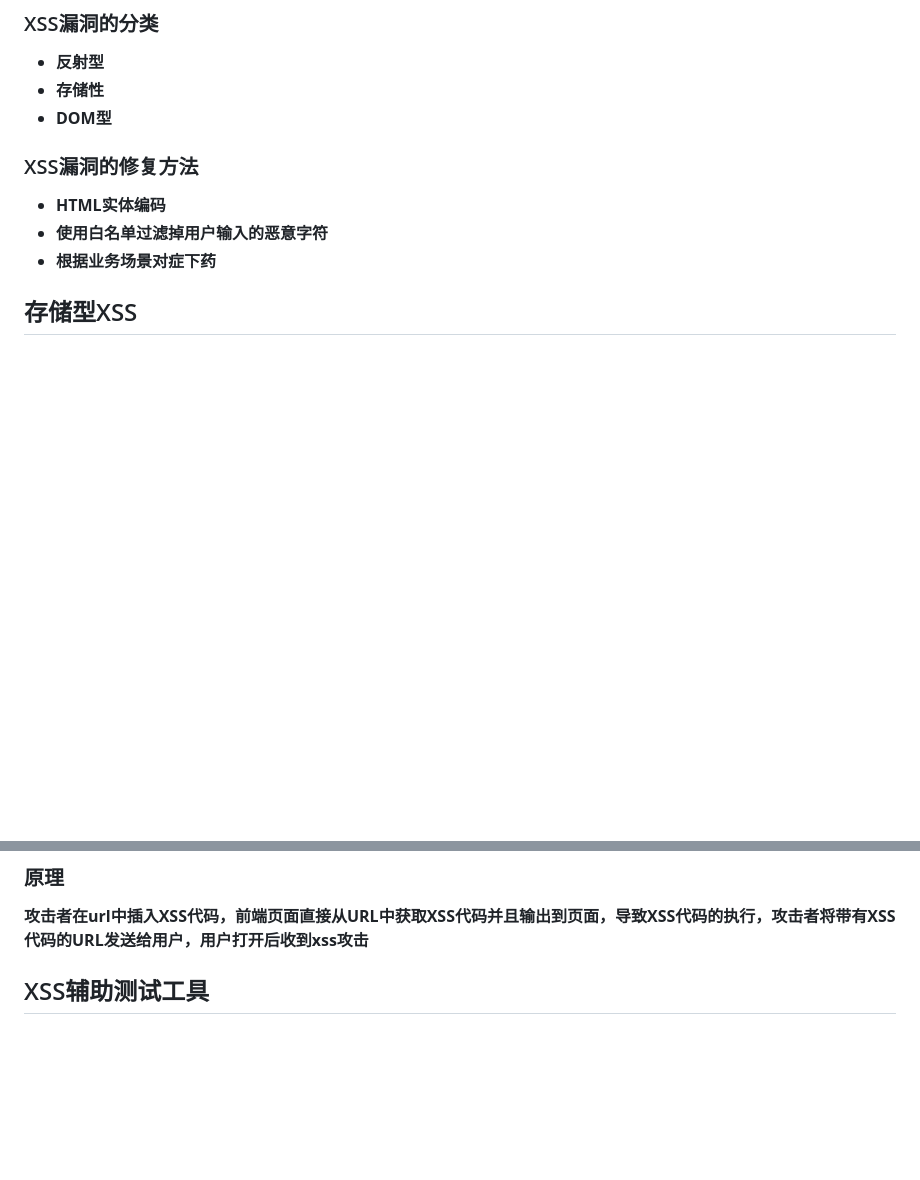
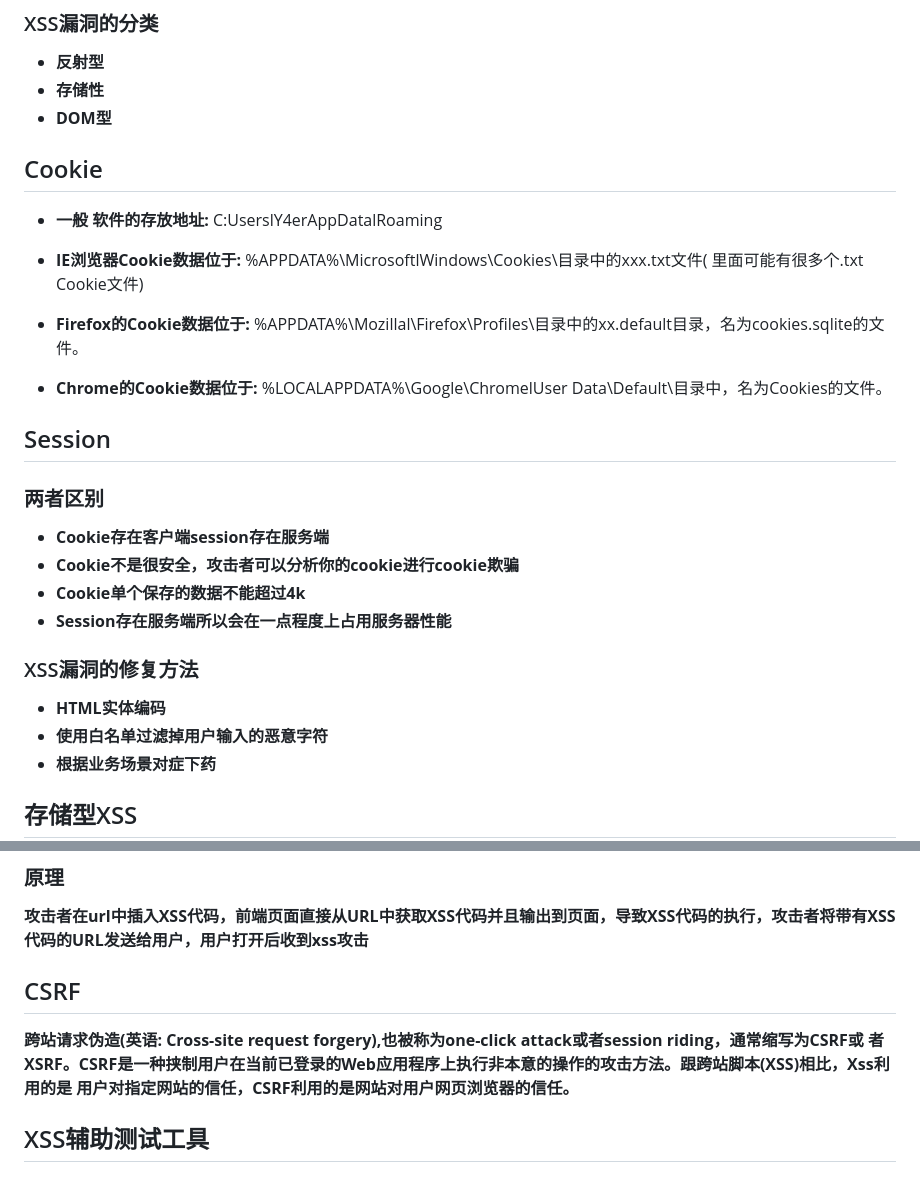
Before and after one commit to mochen072/github.io, a Markdown page: docs/xss.md, 2 parts joined by grey strips. GitHub-like rendering; blank space fills up the shorter version.

Commit message:
补充

```diff
--- a/docs/xss.md
+++ b/docs/xss.md
@@ -6,6 +6,28 @@ __XSS又叫CSS（Cross Site Script）,跨站脚本攻击，它指的是恶意攻
 - **反射型**
 - **存储性**
 - **DOM型**
+
+## <font color = #1E90FF>Cookie</font>
+- <b>一般 软件的存放地址:</b>
+        C:UserslY4erAppDatalRoaming
+
+- <b>IE浏览器Cookie数据位于:</b>
+        %APPDATA%\MicrosoftlWindows\Cookies\目录中的xxx.txt文件( 里面可能有很多个.txt Cookie文件)
+
+- <b>Firefox的Cookie数据位于:</b>
+        %APPDATA%\Mozillal\Firefox\Profiles\目录中的xx.default目录，名为cookies.sqlite的文件。
+
+- <b>Chrome的Cookie数据位于:</b>
+        %LOCALAPPDATA%\Google\ChromelUser Data\Default\目录中，名为Cookies的文件。
+
+## <font color = #1E90FF>Session</font>
+### <font color = #FF0000>两者区别</font>
+- <b>Cookie存在客户端session存在服务端</b>
+- <b>Cookie不是很安全，攻击者可以分析你的cookie进行<font color = #FF0000>cookie欺骗</font></b>
+- <b>Cookie单个保存的数据不能超过4k</b>
+- <b>Session存在服务端所以会在一点程度上占用服务器性能</b>
+
+
 
 ### <font color = #FF0000>XSS漏洞的修复方法</font>
 - **HTML实体编码**
@@ -40,6 +62,12 @@ __攻击者在url中插入XSS代码，服务端将URL中的XSS代码输出到页
 ### <font color = #FF0000>原理</font>
 __攻击者在url中插入XSS代码，前端页面直接从URL中获取XSS代码并且输出到页面，导致XSS代码的执行，攻击者将带有XSS代码的URL发送给用户，用户打开后收到xss攻击__
 
+
+## <font color = #1E90FF>CSRF</font>
+<B>跨站请求伪造(英语: Cross-site request forgery),也被称为one-click attack或者session riding，通常缩写为CSRF或
+者XSRF。CSRF是一种挟制用户在当前已登录的Web应用程序上执行非本意的操作的攻击方法。跟跨站脚本(XSS)相比，Xss利用的是
+用户对指定网站的信任，CSRF利用的是网站对用户网页浏览器的信任。</B>
+
 ## <font color = #1E90FF>XSS辅助测试工具</font>
 ### <font color = #FF0000>Beef</font>
 ### <font color = #FF0000>XSS'OR</font>
```
Also changed, not shown: docs/tq.md (+13 -0 lines), docs/wjscld.md (+7 -0 lines), docs/picture/wjsc/wjsc11.png (added).
